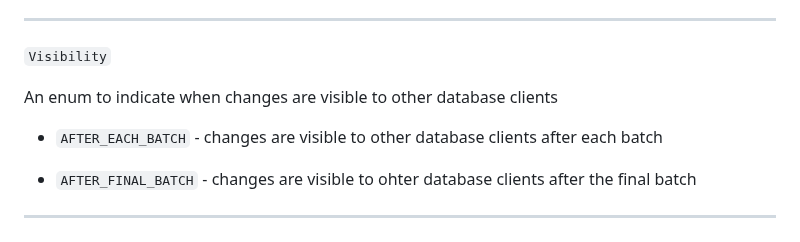
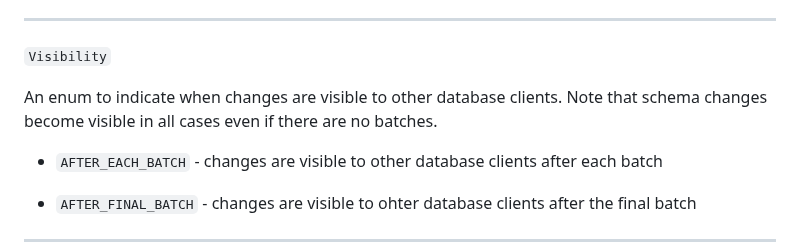
Before and after one commit to uktrade/pg-bulk-ingest, a Markdown page: README.md, the part around the change. Drawn GitHub-style.

Commit message:
docs: explain that schema changes should be visible even if no batches

```diff
--- a/README.md
+++ b/README.md
@@ -106,7 +106,7 @@ An Enum to indicate to the `ingest` function how it should use any previously st
 
 `Visibility`
 
-An enum to indicate when changes are visible to other database clients
+An enum to indicate when changes are visible to other database clients. Note that schema changes become visible in all cases even if there are no batches.
 
 - `AFTER_EACH_BATCH` - changes are visible to other database clients after each batch
 
```
